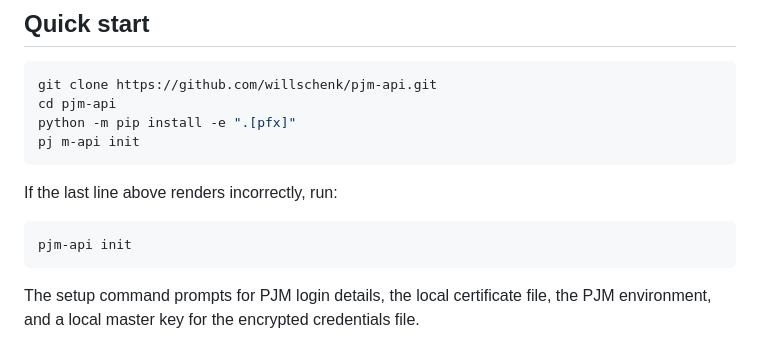
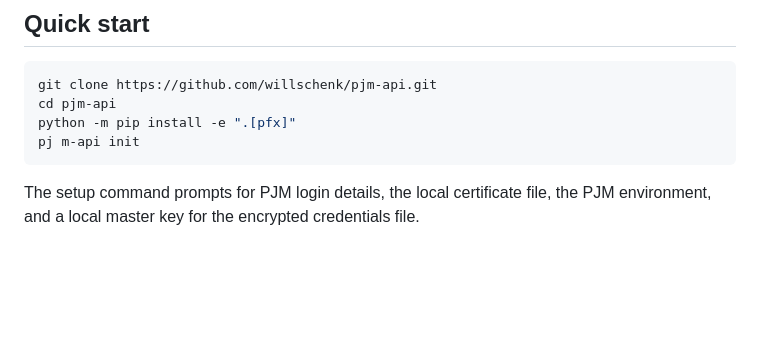
Before and after one commit to willschenk/pjm-api, a Markdown page: README.md, the part around the change. GitHub-like rendering; blank space fills up the shorter version.

Commit message:
Tighten README quick start

````diff
--- a/README.md
+++ b/README.md
@@ -36,12 +36,6 @@ git clone https://github.com/willschenk/pjm-api.git
 cd pjm-api
 python -m pip install -e ".[pfx]"
 pj m-api init
-```
-
-If the last line above renders incorrectly, run:
-
-```bash
-pjm-api init
 ```
 
 The setup command prompts for PJM login details, the local certificate file, the PJM environment, and a local master key for the encrypted credentials file.
````
